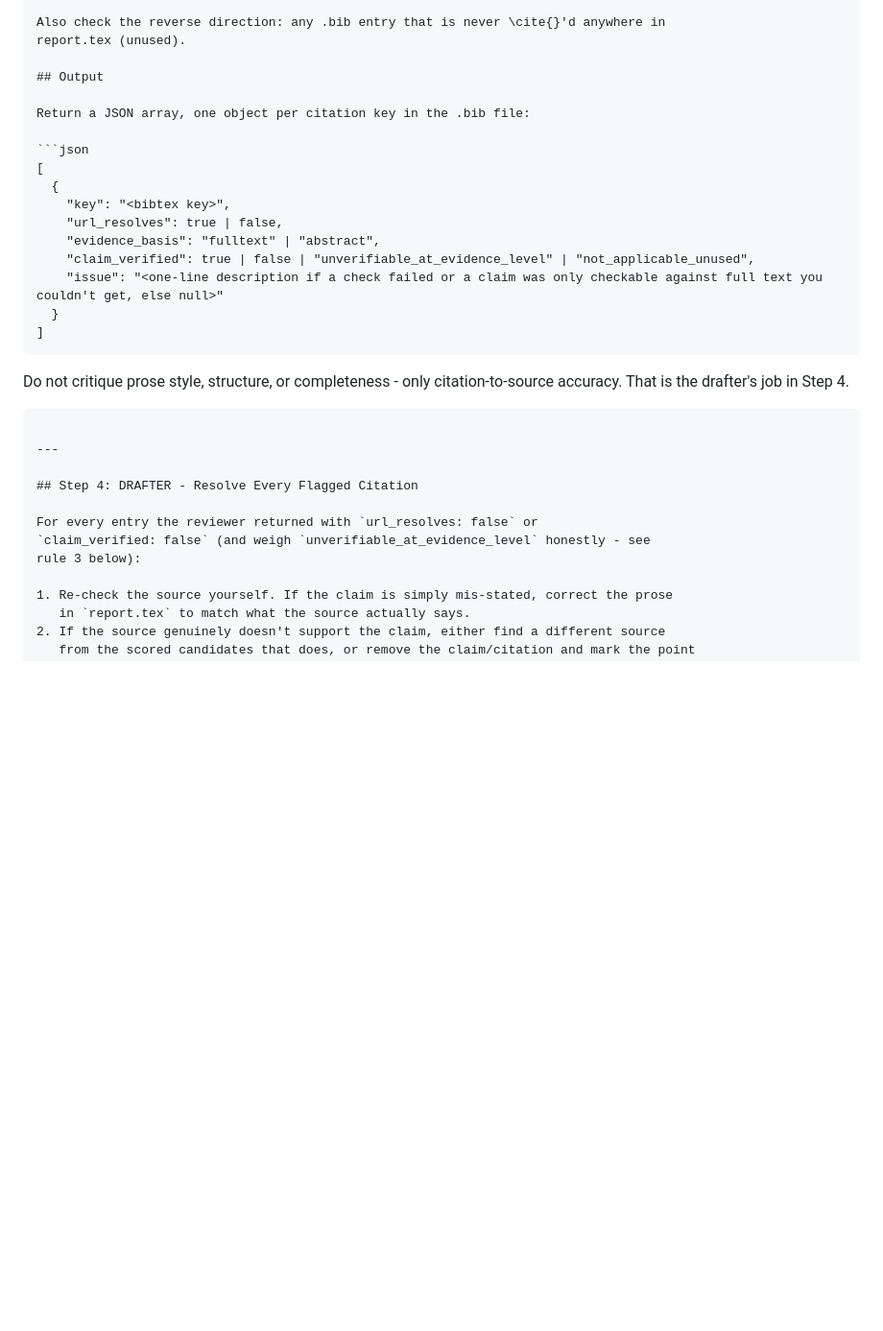
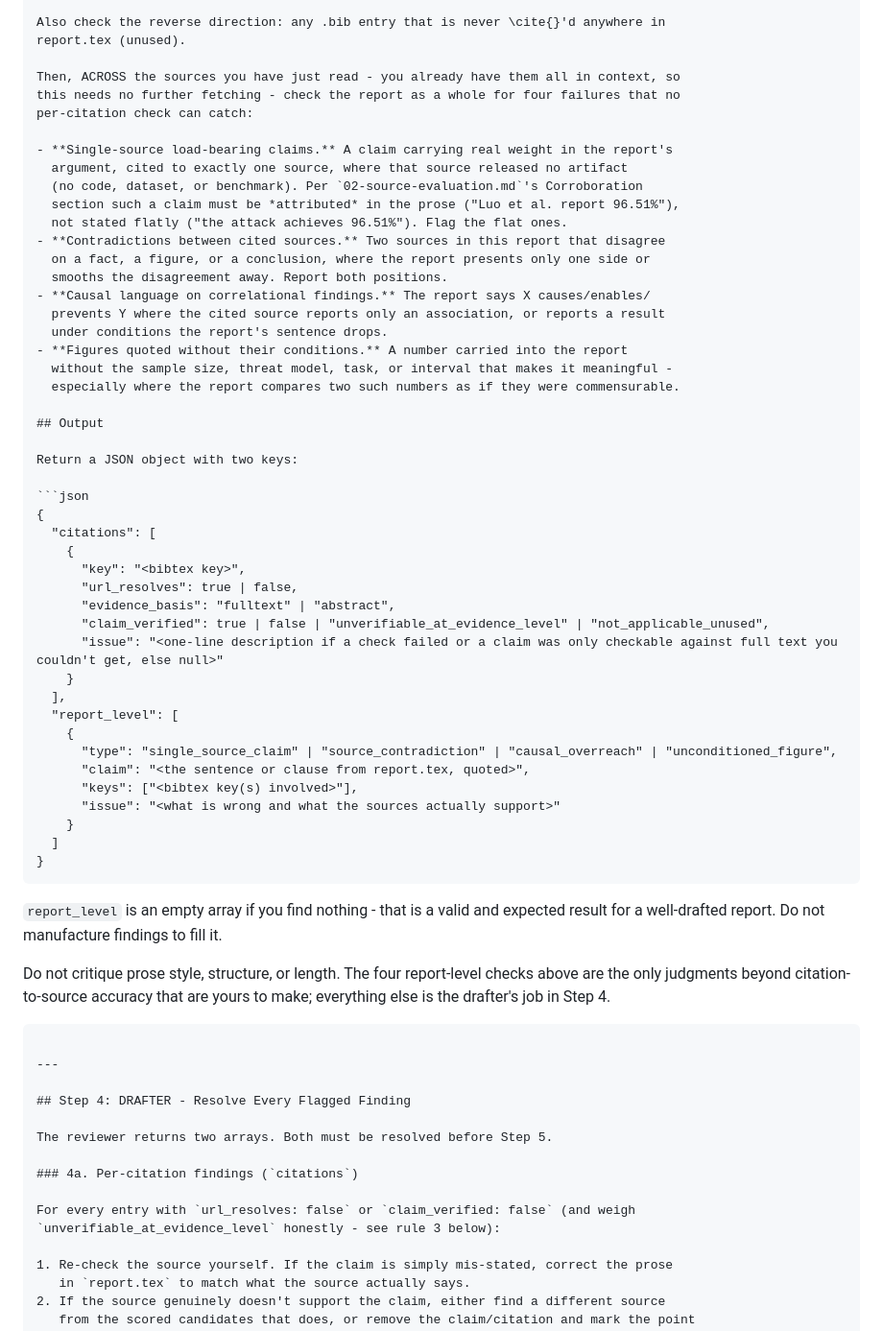
Before and after one commit to BleOdel/ai-research-assistant, a Markdown page: .claude/commands/synthesize.md, the part around one of its changes. Shown at 96% size. GitHub-like rendering; blank space fills up the shorter version.

````diff
--- a/.claude/commands/synthesize.md
+++ b/.claude/commands/synthesize.md
@@ -157,33 +157,69 @@ For EVERY \cite{} in the report:
 Also check the reverse direction: any .bib entry that is never \cite{}'d anywhere in
 report.tex (unused).
 
+Then, ACROSS the sources you have just read - you already have them all in context, so
+this needs no further fetching - check the report as a whole for four failures that no
+per-citation check can catch:
+
+- **Single-source load-bearing claims.** A claim carrying real weight in the report's
+  argument, cited to exactly one source, where that source released no artifact
+  (no code, dataset, or benchmark). Per `02-source-evaluation.md`'s Corroboration
+  section such a claim must be *attributed* in the prose ("Luo et al. report 96.51%"),
+  not stated flatly ("the attack achieves 96.51%"). Flag the flat ones.
+- **Contradictions between cited sources.** Two sources in this report that disagree
+  on a fact, a figure, or a conclusion, where the report presents only one side or
+  smooths the disagreement away. Report both positions.
+- **Causal language on correlational findings.** The report says X causes/enables/
+  prevents Y where the cited source reports only an association, or reports a result
+  under conditions the report's sentence drops.
+- **Figures quoted without their conditions.** A number carried into the report
+  without the sample size, threat model, task, or interval that makes it meaningful -
+  especially where the report compares two such numbers as if they were commensurable.
+
 ## Output
 
-Return a JSON array, one object per citation key in the .bib file:
+Return a JSON object with two keys:
 
 ```json
-[
-  {
-    "key": "<bibtex key>",
-    "url_resolves": true | false,
-    "evidence_basis": "fulltext" | "abstract",
-    "claim_verified": true | false | "unverifiable_at_evidence_level" | "not_applicable_unused",
-    "issue": "<one-line description if a check failed or a claim was only checkable against full text you couldn't get, else null>"
-  }
-]
+{
+  "citations": [
+    {
+      "key": "<bibtex key>",
+      "url_resolves": true | false,
+      "evidence_basis": "fulltext" | "abstract",
+      "claim_verified": true | false | "unverifiable_at_evidence_level" | "not_applicable_unused",
+      "issue": "<one-line description if a check failed or a claim was only checkable against full text you couldn't get, else null>"
+    }
+  ],
+  "report_level": [
+    {
+      "type": "single_source_claim" | "source_contradiction" | "causal_overreach" | "unconditioned_figure",
+      "claim": "<the sentence or clause from report.tex, quoted>",
+      "keys": ["<bibtex key(s) involved>"],
+      "issue": "<what is wrong and what the sources actually support>"
+    }
+  ]
+}
 ```
 
-Do not critique prose style, structure, or completeness - only citation-to-source
-accuracy. That is the drafter's job in Step 4.
+`report_level` is an empty array if you find nothing - that is a valid and expected
+result for a well-drafted report. Do not manufacture findings to fill it.
+
+Do not critique prose style, structure, or length. The four report-level checks above
+are the only judgments beyond citation-to-source accuracy that are yours to make;
+everything else is the drafter's job in Step 4.
 ```
 
 ---
 
-## Step 4: DRAFTER - Resolve Every Flagged Citation
+## Step 4: DRAFTER - Resolve Every Flagged Finding
 
-For every entry the reviewer returned with `url_resolves: false` or
-`claim_verified: false` (and weigh `unverifiable_at_evidence_level` honestly - see
-rule 3 below):
+The reviewer returns two arrays. Both must be resolved before Step 5.
+
+### 4a. Per-citation findings (`citations`)
+
+For every entry with `url_resolves: false` or `claim_verified: false` (and weigh
+`unverifiable_at_evidence_level` honestly - see rule 3 below):
 
 1. Re-check the source yourself. If the claim is simply mis-stated, correct the prose
    in `report.tex` to match what the source actually says.
````
Also changed, not shown: other parts of .claude/commands/synthesize.md (+25 -3 lines), CLAUDE.md (+7 -1 lines), 1 other file.
